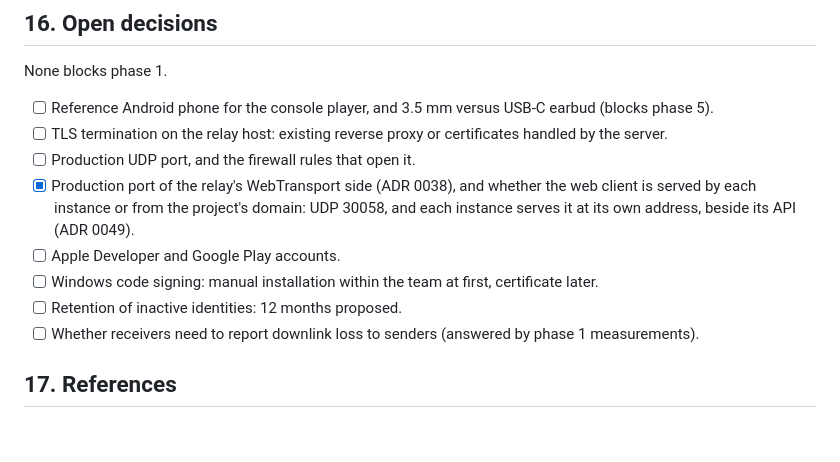
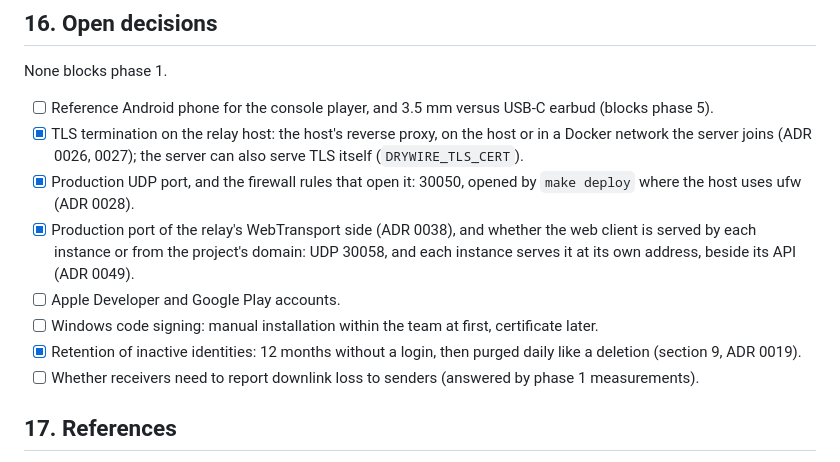
Before and after one commit to lignenative/drywire, a Markdown page: docs/spec.md, the part around the change. GitHub-like rendering; blank space fills up the shorter version.

Commit message:
Close the open decisions the code already made
TLS termination (ADR 0026, 0027), the relay's production port (ADR
0028) and the retention of inactive identities (section 9) were still
listed as open in section 16.

Co-Authored-By: Claude Opus 5.5 <noreply@anthropic.com>

```diff
--- a/docs/spec.md
+++ b/docs/spec.md
@@ -741,9 +741,11 @@ None blocks phase 1.
 
 - [ ] Reference Android phone for the console player, and 3.5 mm versus
       USB-C earbud (blocks phase 5).
-- [ ] TLS termination on the relay host: existing reverse proxy or
-      certificates handled by the server.
-- [ ] Production UDP port, and the firewall rules that open it.
+- [x] TLS termination on the relay host: the host's reverse proxy, on the
+      host or in a Docker network the server joins (ADR 0026, 0027); the
+      server can also serve TLS itself (`DRYWIRE_TLS_CERT`).
+- [x] Production UDP port, and the firewall rules that open it: 30050,
+      opened by `make deploy` where the host uses ufw (ADR 0028).
 - [x] Production port of the relay's WebTransport side (ADR 0038), and
       whether the web client is served by each instance or from the
       project's domain: UDP 30058, and each instance serves it at its own
@@ -751,7 +753,8 @@ None blocks phase 1.
 - [ ] Apple Developer and Google Play accounts.
 - [ ] Windows code signing: manual installation within the team at first,
       certificate later.
-- [ ] Retention of inactive identities: 12 months proposed.
+- [x] Retention of inactive identities: 12 months without a login, then
+      purged daily like a deletion (section 9, ADR 0019).
 - [ ] Whether receivers need to report downlink loss to senders (answered by
       phase 1 measurements).
 
```
